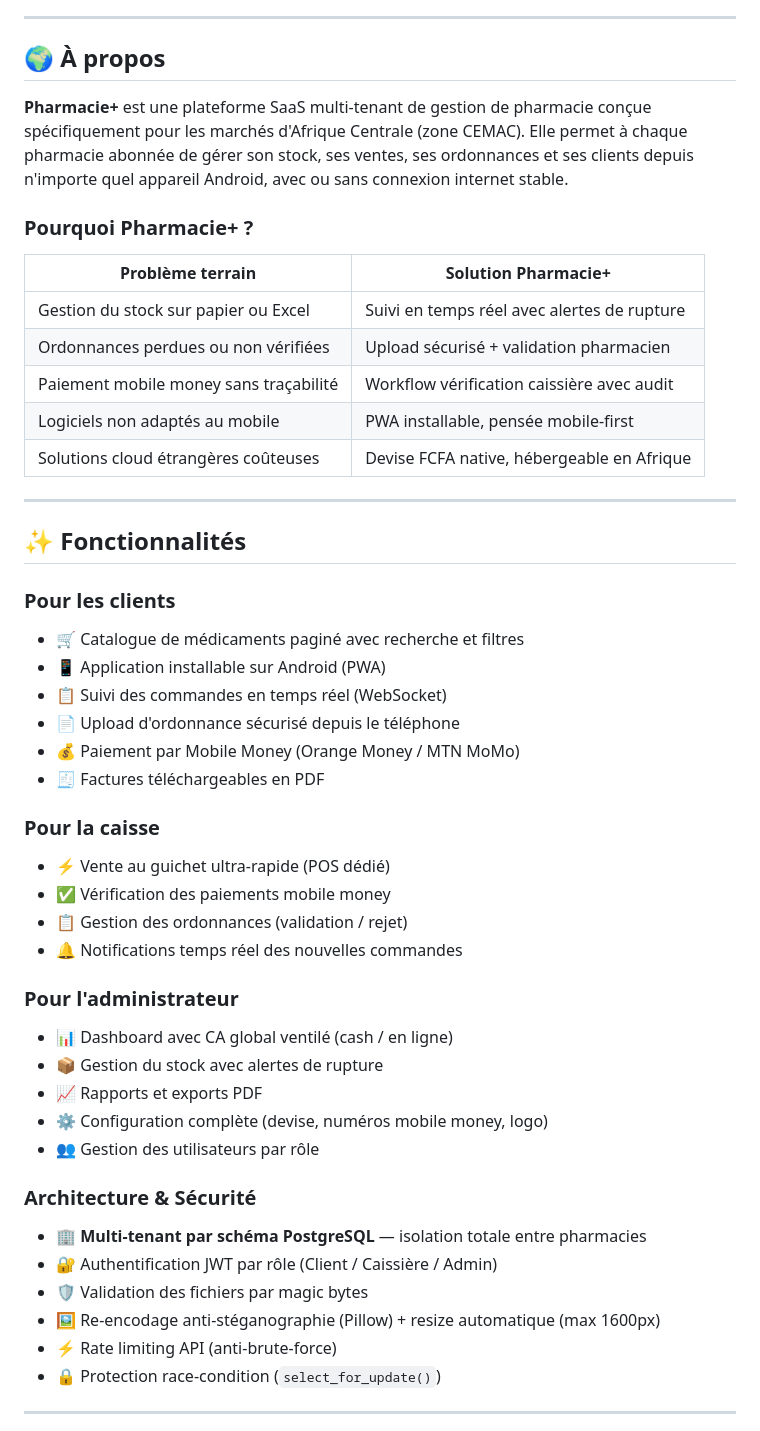
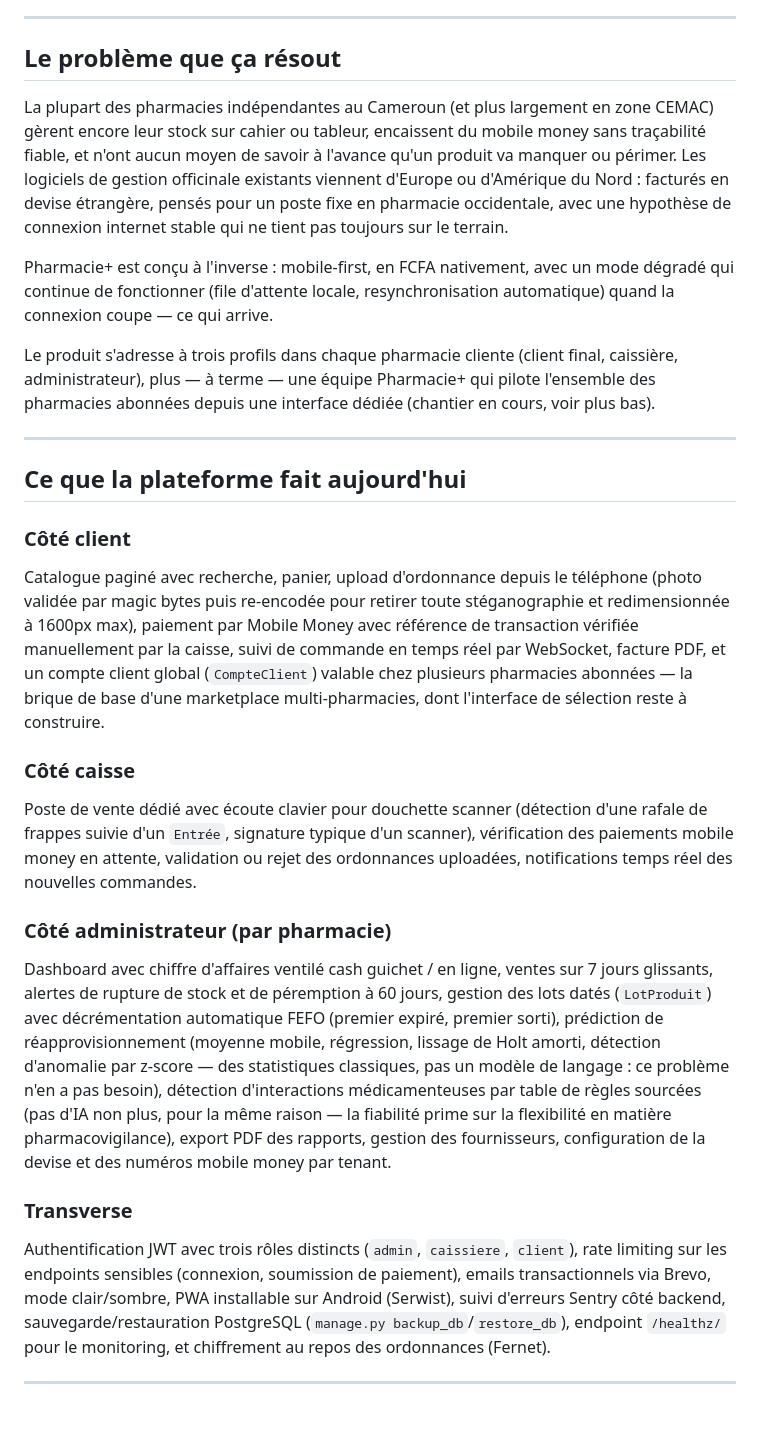
Before and after one commit to Godwin296/New_Pharmacie_Plus, a Markdown page: README.md, the part around one of its changes. GitHub-like rendering.

```diff
--- a/README.md
+++ b/README.md
@@ -47,52 +14,29 @@
 
 ---
 
-## 🌍 À propos
+## Le problème que ça résout
 
-**Pharmacie+** est une plateforme SaaS multi-tenant de gestion de pharmacie conçue spécifiquement pour les marchés d'Afrique Centrale (zone CEMAC). Elle permet à chaque pharmacie abonnée de gérer son stock, ses ventes, ses ordonnances et ses clients depuis n'importe quel appareil Android, avec ou sans connexion internet stable.
+La plupart des pharmacies indépendantes au Cameroun (et plus largement en zone CEMAC) gèrent encore leur stock sur cahier ou tableur, encaissent du mobile money sans traçabilité fiable, et n'ont aucun moyen de savoir à l'avance qu'un produit va manquer ou périmer. Les logiciels de gestion officinale existants viennent d'Europe ou d'Amérique du Nord : facturés en devise étrangère, pensés pour un poste fixe en pharmacie occidentale, avec une hypothèse de connexion internet stable qui ne tient pas toujours sur le terrain.
 
-### Pourquoi Pharmacie+ ?
+Pharmacie+ est conçu à l'inverse : mobile-first, en FCFA nativement, avec un mode dégradé qui continue de fonctionner (file d'attente locale, resynchronisation automatique) quand la connexion coupe — ce qui arrive.
 
-| Problème terrain | Solution Pharmacie+ |
-|---|---|
-| Gestion du stock sur papier ou Excel | Suivi en temps réel avec alertes de rupture |
-| Ordonnances perdues ou non vérifiées | Upload sécurisé + validation pharmacien |
-| Paiement mobile money sans traçabilité | Workflow vérification caissière avec audit |
-| Logiciels non adaptés au mobile | PWA installable, pensée mobile-first |
-| Solutions cloud étrangères coûteuses | Devise FCFA native, hébergeable en Afrique |
+Le produit s'adresse à trois profils dans chaque pharmacie cliente (client final, caissière, administrateur), plus — à terme — une équipe Pharmacie+ qui pilote l'ensemble des pharmacies abonnées depuis une interface dédiée (chantier en cours, voir plus bas).
 
 ---
 
-## ✨ Fonctionnalités
+## Ce que la plateforme fait aujourd'hui
 
-### Pour les clients
-- 🛒 Catalogue de médicaments paginé avec recherche et filtres
-- 📱 Application installable sur Android (PWA)
-- 📋 Suivi des commandes en temps réel (WebSocket)
-- 📄 Upload d'ordonnance sécurisé depuis le téléphone
-- 💰 Paiement par Mobile Money (Orange Money / MTN MoMo)
-- 🧾 Factures téléchargeables en PDF
+### Côté client
+Catalogue paginé avec recherche, panier, upload d'ordonnance depuis le téléphone (photo validée par magic bytes puis re-encodée pour retirer toute stéganographie et redimensionnée à 1600px max), paiement par Mobile Money avec référence de transaction vérifiée manuellement par la caisse, suivi de commande en temps réel par WebSocket, facture PDF, et un compte client global (`CompteClient`) valable chez plusieurs pharmacies abonnées — la brique de base d'une marketplace multi-pharmacies, dont l'interface de sélection reste à construire.
 
-### Pour la caisse
-- ⚡ Vente au guichet ultra-rapide (POS dédié)
-- ✅ Vérification des paiements mobile money
-- 📋 Gestion des ordonnances (validation / rejet)
-- 🔔 Notifications temps réel des nouvelles commandes
+### Côté caisse
+Poste de vente dédié avec écoute clavier pour douchette scanner (détection d'une rafale de frappes suivie d'un `Entrée`, signature typique d'un scanner), vérification des paiements mobile money en attente, validation ou rejet des ordonnances uploadées, notifications temps réel des nouvelles commandes.
 
-### Pour l'administrateur
-- 📊 Dashboard avec CA global ventilé (cash / en ligne)
-- 📦 Gestion du stock avec alertes de rupture
-- 📈 Rapports et exports PDF
-- ⚙️ Configuration complète (devise, numéros mobile money, logo)
-- 👥 Gestion des utilisateurs par rôle
+### Côté administrateur (par pharmacie)
+Dashboard avec chiffre d'affaires ventilé cash guichet / en ligne, ventes sur 7 jours glissants, alertes de rupture de stock et de péremption à 60 jours, gestion des lots datés (`LotProduit`) avec décrémentation automatique FEFO (premier expiré, premier sorti), prédiction de réapprovisionnement (moyenne mobile, régression, lissage de Holt amorti, détection d'anomalie par z-score — des statistiques classiques, pas un modèle de langage : ce problème n'en a pas besoin), détection d'interactions médicamenteuses par table de règles sourcées (pas d'IA non plus, pour la même raison — la fiabilité prime sur la flexibilité en matière pharmacovigilance), export PDF des rapports, gestion des fournisseurs, configuration de la devise et des numéros mobile money par tenant.
 
-### Architecture & Sécurité
-- 🏢 **Multi-tenant par schéma PostgreSQL** — isolation totale entre pharmacies
-- 🔐 Authentification JWT par rôle (Client / Caissière / Admin)
-- 🛡️ Validation des fichiers par magic bytes
-- 🖼️ Re-encodage anti-stéganographie (Pillow) + resize automatique (max 1600px)
-- ⚡ Rate limiting API (anti-brute-force)
-- 🔒 Protection race-condition (`select_for_update()`)
+### Transverse
+Authentification JWT avec trois rôles distincts (`admin`, `caissiere`, `client`), rate limiting sur les endpoints sensibles (connexion, soumission de paiement), emails transactionnels via Brevo, mode clair/sombre, PWA installable sur Android (Serwist), suivi d'erreurs Sentry côté backend, sauvegarde/restauration PostgreSQL (`manage.py backup_db`/`restore_db`), endpoint `/healthz/` pour le monitoring, et chiffrement au repos des ordonnances (Fernet).
 
 ---
 
```
Also changed, not shown: other parts of README.md (+119 -154 lines).
